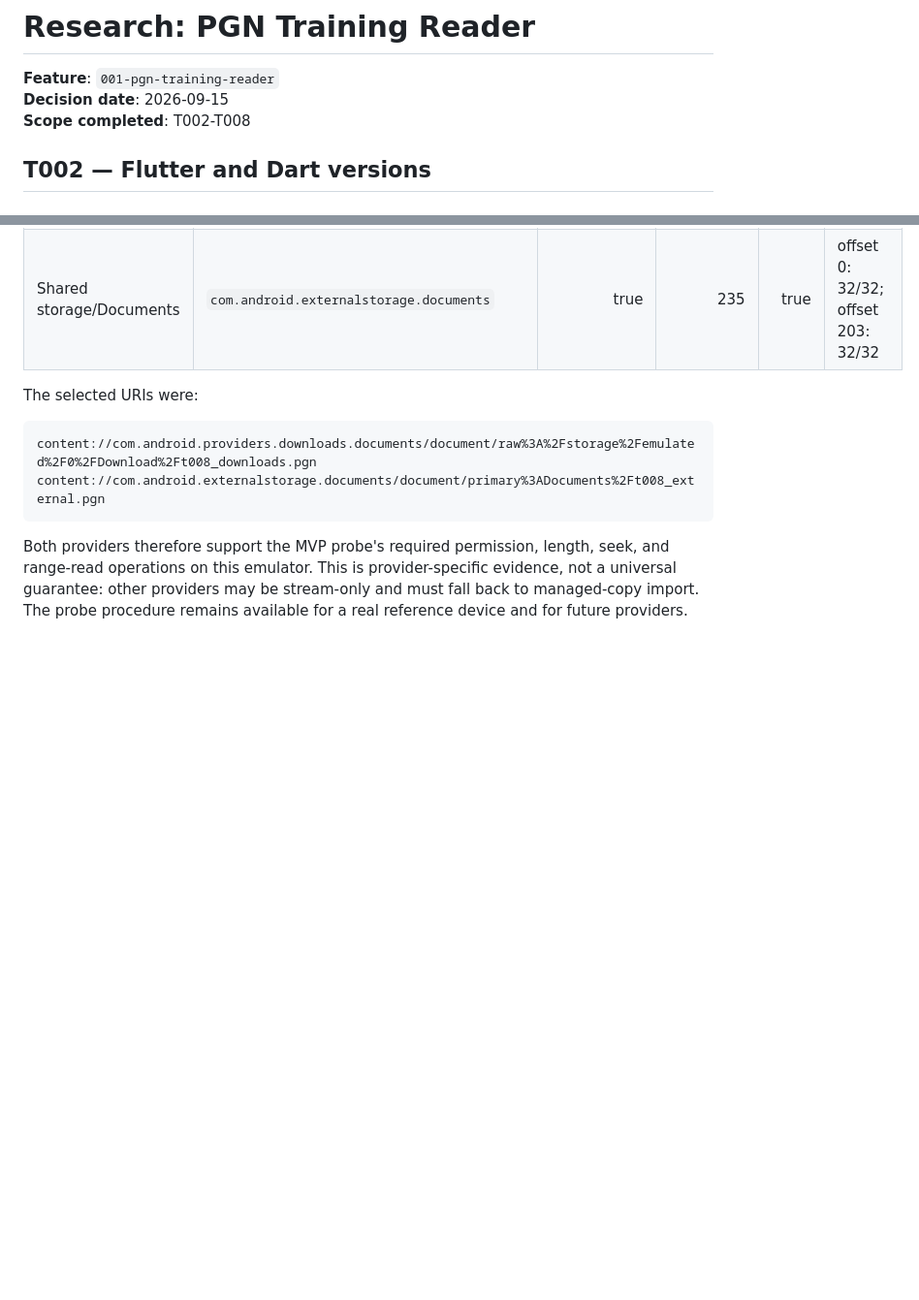
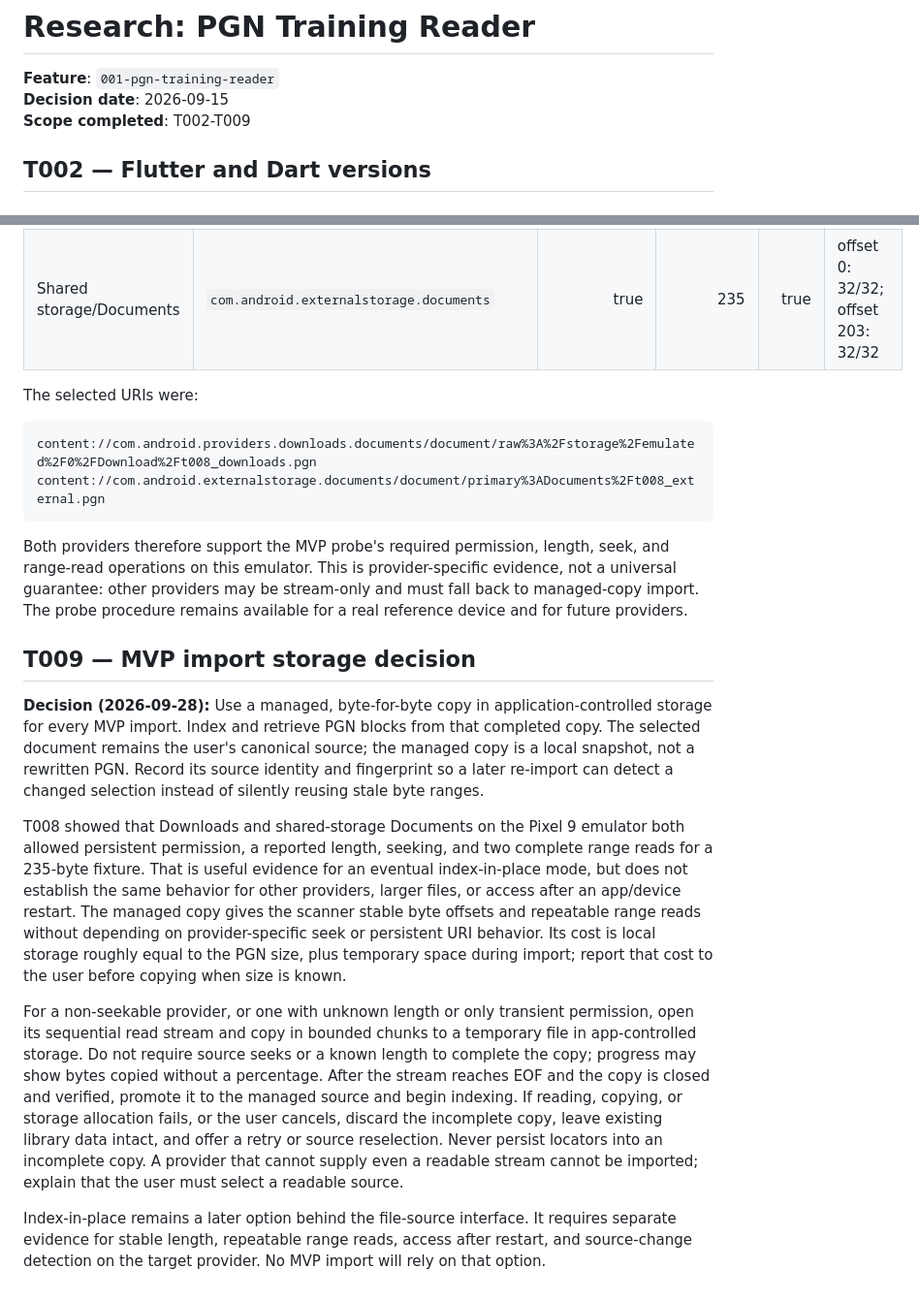
Before and after one commit to caballo111/pgn-training-reader, a Markdown page: specs/001-pgn-training-reader/research.md, 2 parts joined by grey strips. Shown at 97% size. Drawn GitHub-style; blank space fills up the shorter version.

Commit message:
Decide MVP PGN import storage

```diff
--- a/specs/001-pgn-training-reader/research.md
+++ b/specs/001-pgn-training-reader/research.md
@@ -2,7 +2,7 @@
 
 **Feature**: `001-pgn-training-reader`
 **Decision date**: 2026-09-15
-**Scope completed**: T002-T008
+**Scope completed**: T002-T009
 
 ## T002 — Flutter and Dart versions
 
@@ -285,3 +285,39 @@ seek, and range-read operations on this emulator. This is provider-specific
 evidence, not a universal guarantee: other providers may be stream-only and
 must fall back to managed-copy import. The probe procedure remains available
 for a real reference device and for future providers.
+
+## T009 — MVP import storage decision
+
+**Decision (2026-09-28):** Use a managed, byte-for-byte copy in
+application-controlled storage for every MVP import. Index and retrieve PGN
+blocks from that completed copy. The selected document remains the user's
+canonical source; the managed copy is a local snapshot, not a rewritten PGN.
+Record its source identity and fingerprint so a later re-import can detect a
+changed selection instead of silently reusing stale byte ranges.
+
+T008 showed that Downloads and shared-storage Documents on the Pixel 9
+emulator both allowed persistent permission, a reported length, seeking, and
+two complete range reads for a 235-byte fixture. That is useful evidence for
+an eventual index-in-place mode, but does not establish the same behavior for
+other providers, larger files, or access after an app/device restart. The
+managed copy gives the scanner stable byte offsets and repeatable range reads
+without depending on provider-specific seek or persistent URI behavior. Its
+cost is local storage roughly equal to the PGN size, plus temporary space
+during import; report that cost to the user before copying when size is known.
+
+For a non-seekable provider, or one with unknown length or only transient
+permission, open its sequential read stream and copy in bounded chunks to a
+temporary file in app-controlled storage. Do not require source seeks or a
+known length to complete the copy; progress may show bytes copied without a
+percentage. After the stream reaches EOF and the copy is closed and verified,
+promote it to the managed source and begin indexing. If reading, copying, or
+storage allocation fails, or the user cancels, discard the incomplete copy,
+leave existing library data intact, and offer a retry or source reselection.
+Never persist locators into an incomplete copy. A provider that cannot supply
+even a readable stream cannot be imported; explain that the user must select a
+readable source.
+
+Index-in-place remains a later option behind the file-source interface. It
+requires separate evidence for stable length, repeatable range reads, access
+after restart, and source-change detection on the target provider. No MVP
+import will rely on that option.
```
Also changed, not shown: specs/001-pgn-training-reader/tasks.md (+1 -1 lines).
